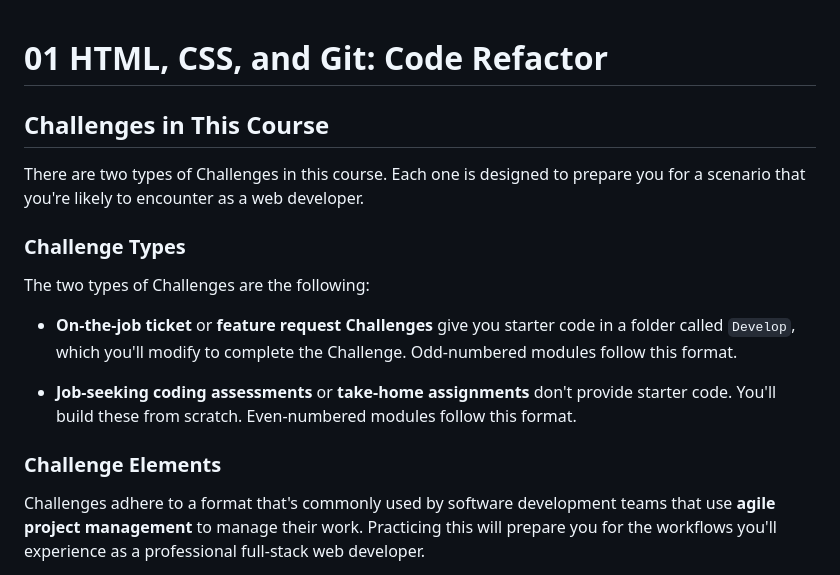
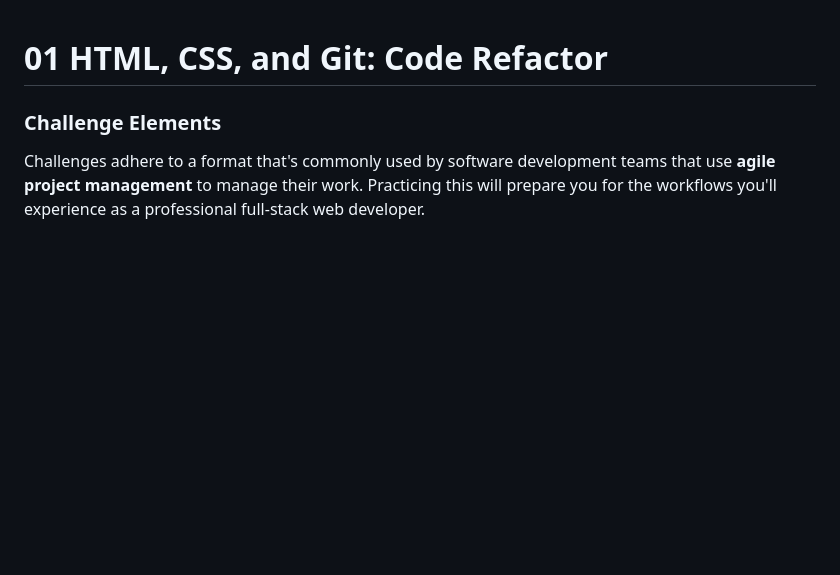
Before and after one commit to DanDeLuna/module1challengeDanielDeLuna, a Markdown page: Challenge/README.md, the part around the change. Rendered like a GitHub page; blank space fills up the shorter version.

```diff
--- a/Challenge/README.md
+++ b/Challenge/README.md
@@ -1,16 +1,4 @@
 # 01 HTML, CSS, and Git: Code Refactor
-
-## Challenges in This Course
-
-There are two types of Challenges in this course. Each one is designed to prepare you for a scenario that you're likely to encounter as a web developer.
-
-### Challenge Types
-
-The two types of Challenges are the following:
-
-* **On-the-job ticket** or **feature request Challenges** give you starter code in a folder called `Develop`, which you'll modify to complete the Challenge. Odd-numbered modules follow this format.
-
-* **Job-seeking coding assessments** or **take-home assignments** don't provide starter code. You'll build these from scratch. Even-numbered modules follow this format.
 
 ### Challenge Elements
 
```
